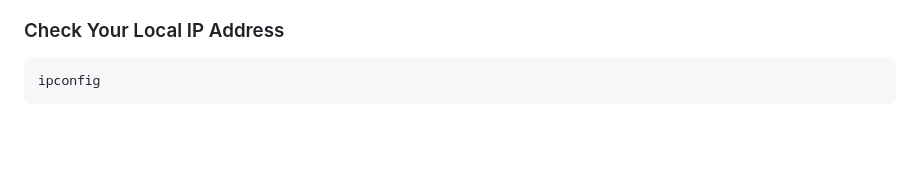
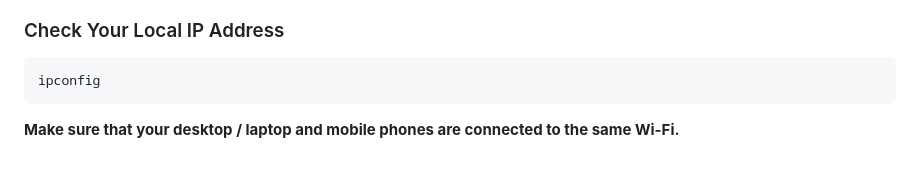
Before and after one commit to nishatrhythm/Students-Introductory-Website-Template, a Markdown page: README.md, the part around the change. Drawn GitHub-style; blank space fills up the shorter version.

````diff
--- a/README.md
+++ b/README.md
@@ -106,3 +106,4 @@ node server.js
 ```bash
 ipconfig
 ```
+**Make sure that your desktop / laptop and mobile phones are connected to the same Wi-Fi.**
````
